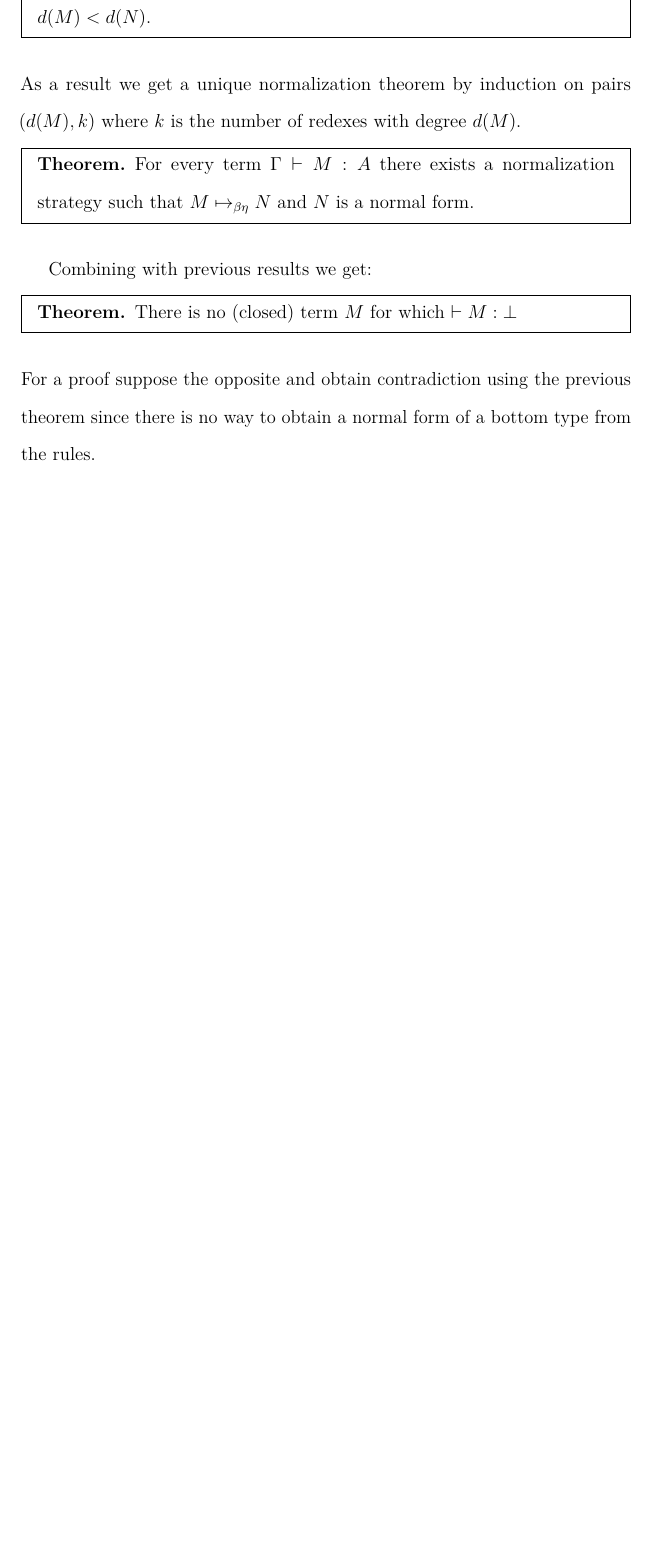
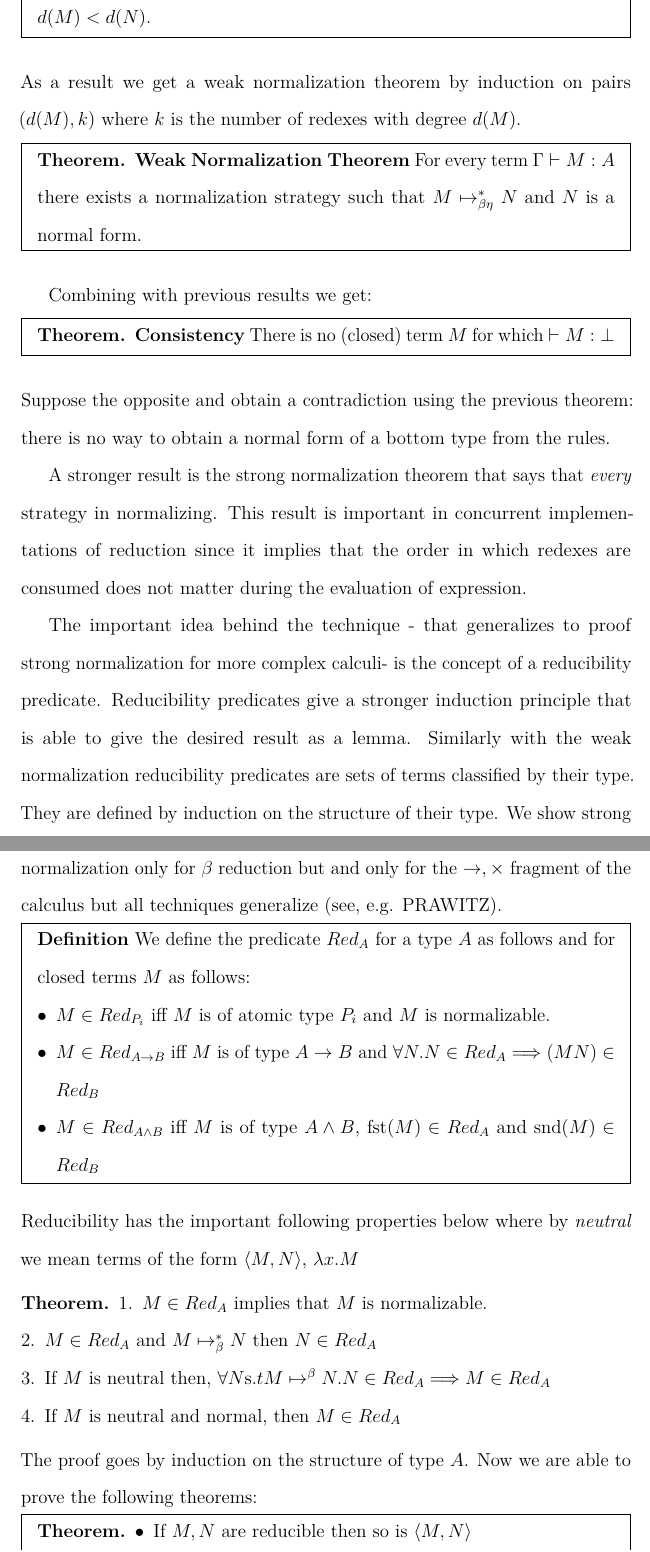
Before and after one commit to KPouliasis/DissertationProposal, a LaTeX thesis (proposal.tex, which reads Chapter1.tex): part of page 31 of 73 before the commit and two parts of pages 31 and 32 of 75 after it, the two joined at a grey line, cut so that both start at the same text, the shorter picture padded with empty space. The pictures show the PDF file proposal.pdf that the author committed with the source.

Commit message:
getting there

```diff
--- a/Chapter1.tex
+++ b/Chapter1.tex
@@ -691,17 +691,59 @@ Which give us the following fact that suggests the induction principle that succ
 If $M\mapsto M^{\prime}$ then $d(M)<d(N)$ and hence, if $M\mapsto^{+} N$ then $d(M)<d(N)$.
 \end{theorem}
 \end{mdframed}
-As a result we get a unique normalization theorem by induction on pairs $(d(M),k)$ where $k$ is the number of redexes with degree $d(M)$.
+As a result we get a weak  normalization theorem by induction on pairs $(d(M),k)$ where $k$ is the number of redexes with degree $d(M)$.
 \begin{mdframed}
 \begin{theorem}
-For every term $\Gamma\vdash M:A$ there exists a normalization strategy such that $M\mapsto_{\beta\eta}N$ and $N$ is a normal form.
+	\textbf{Weak Normalization Theorem}
+For every term $\Gamma\vdash M:A$ there exists a normalization strategy such that $M\mapsto_{\beta\eta}^{*}N$ and $N$ is a normal form.
 \end{theorem}
 \end{mdframed}
 
 Combining with previous results we get:
 \begin{theorem}
 \begin{mdframed}
+\textbf{Consistency}
 There is no (closed) term $M$ for which $\vdash M:\bot$
 \end{mdframed}
 \end{theorem}
-For a proof suppose the opposite and obtain contradiction using the previous theorem since there is no way to obtain a normal form of a bottom type from the rules.
+ Suppose the opposite and obtain a contradiction using the previous theorem: there is no way to obtain a normal form of a bottom type from the rules.
+
+ A stronger result is the strong normalization theorem that says that \textit{every} strategy in normalizing. This result is important in concurrent implementations of reduction since it implies that the order in which redexes are consumed does not matter during the evaluation of  expression.
+ %The strong normalization, as we will see, is effectively isomorphic (in  the usage of induction principles) with the proof of admissibility of cut for the sequent calculus formulation of the system. Again we sketch the basic steps toward the proof which is one intricate application of the mathematics of induction.
+
+ The important idea behind the technique - that generalizes to proof strong normalization for more complex calculi- is the concept of a reducibility predicate. Reducibility predicates give a stronger induction principle that is able to give the desired result as a lemma. Similarly with the weak normalization reducibility predicates are sets of terms classified by their type.
+ They are defined by induction on the structure of their type. We show strong normalization only for $\beta$ reduction but and only for the $\rightarrow, \times$ fragment of the calculus but all techniques generalize (see, e.g. PRAWITZ).
+
+\begin{mdframed}
+	\textbf{Definition}
+	We define the predicate $Red_A$ for a type $A$ as follows and for closed terms $M$ as follows:
+	\begin{itemize}
+		\item $M\in Red_{P_i}$ iff $M$ is of atomic type $P_i$  and $M$ is normalizable.
+		\item $M \in Red_{A\rightarrow B}$ iff $M$ is of type $A\rightarrow B$ and $\forall N. N \in Red_{A}\Longrightarrow (MN) \in Red_B$
+
+		\item $M \in Red_{A\wedge B}$ iff $M$ is of type $A\wedge B$,  $\operatorname{fst}(M)\in Red_A$ and $\operatorname{snd}(M) \in Red_B$
+	%	\item $M in Red_{A\vee B}$ iff $\forall N_3, N_4 s.t.  N_1 \in Red_{A} implies N_3[N_1\x]\in Red_C and N_2 \in Red_{B} implies  N_4[N_2\y]\in Red_{C} the term $case M of inl(x) M[x]| inr(y)N[y] \in Red_{C}$		\
+
+	\end{itemize}
+\end{mdframed}
+Reducibility has the important following properties below where  by \textit{neutral} we mean terms of the form $\langle M, N \rangle$, $\lambda x. M$
+\begin{theorem}
+	\begin{enumerate}
+		\item $M\in Red_A$ implies that $M$ is normalizable.
+		\item $M \in Red_A$ and $M\mapsto_\beta^{*} N$ then $N\in Red_A$
+		\item If $M$ is neutral then,  $\forall N {\text s.t} M\mapsto^{\beta} N. N\in Red_A\Longrightarrow M \in Red_A $
+		\item  If $M$ is neutral and normal, then $M \in Red_A$
+	\end{enumerate}
+\end{theorem}
+The proof goes  by induction on the structure of type $A$.
+Now we are able to prove the following theorems:
+
+\begin{mdframed}
+	\begin{theorem}
+	\begin{itemize}
+		\item If $M,N$ are reducible then so is $\langle M, N \rangle$
+		\item For all reducible $M$ of type $A$ if $N[M/x]$ is reducible then so is $\lambda x. N$
+	\end{itemize}
+
+	\end{theorem}
+	\end{mdframed}
@@ -707,0 +754,3 @@ For a proof suppose the opposite and obtain contradiction using the previous the
+\begin{mdframed}
+ 	\begin{theorem}
+ 		\textbf{Strong Normalization Theorem}
```
Also changed, not shown: proposal.pdf, Chapter1.tex (18 more changed lines).
